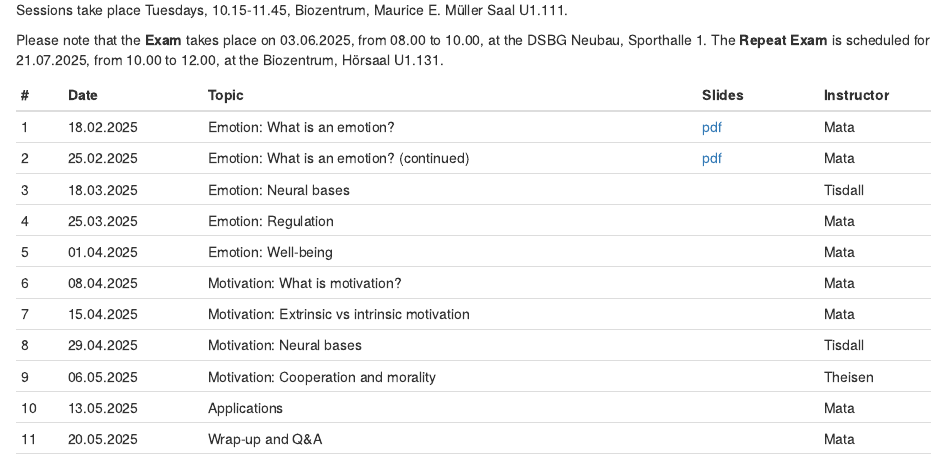
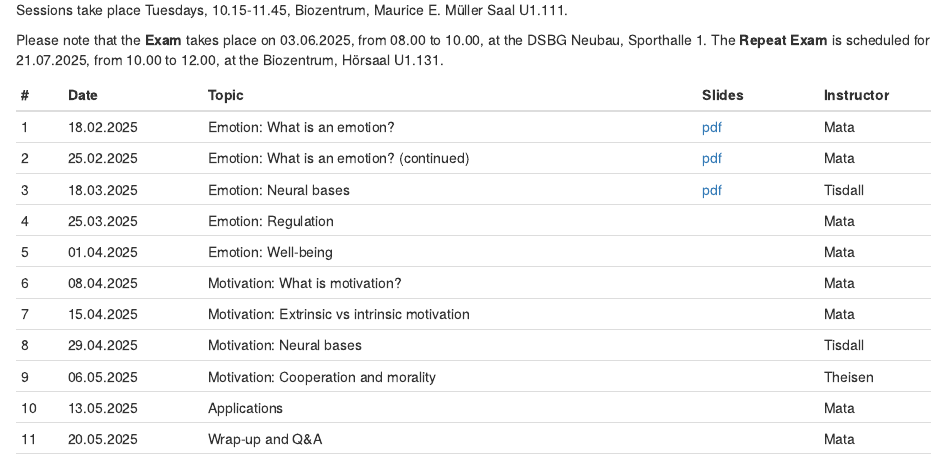
Before and after one commit to matarui/KOGPSY_FS25, an R Markdown document (index.Rmd): the page in a window 1100 px wide, from 630 px down. Rendered offline with R 4.5, knitr and Pandoc, with nearby package versions; drawn as R Markdown's standard HTML page in place of the format the file asks for.

Commit message:
Upload slides S3 (neural basis of emotions, Loreen)

```diff
--- a/index.Rmd
+++ b/index.Rmd
@@ -34,7 +34,7 @@ Please note that the **Exam** takes place on 03.06.2025, from	08.00 to 10.00, at
 |---| ---------|-------------------------------|--------| ------- |
 | 1 | 18.02.2025 | Emotion: What is an emotion? | [pdf](presentations/KOGPSYII_session1.pdf) | Mata |
 | 2 | 25.02.2025 | Emotion: What is an emotion? (continued) | [pdf](presentations/KOGPSYII_session2.pdf)  | Mata |
-| 3 | 18.03.2025 | Emotion: Neural bases | | Tisdall |
+| 3 | 18.03.2025 | Emotion: Neural bases | [pdf](presentations/KOGPSYII_session3.pdf)  | Tisdall |
 | 4 | 25.03.2025 | Emotion: Regulation | | Mata |
 | 5 | 01.04.2025 | Emotion: Well-being | | Mata |
 | 6 | 08.04.2025 | Motivation: What is motivation? |  | Mata |
```
Also changed, not shown: docs/search.json, 31 other files.
